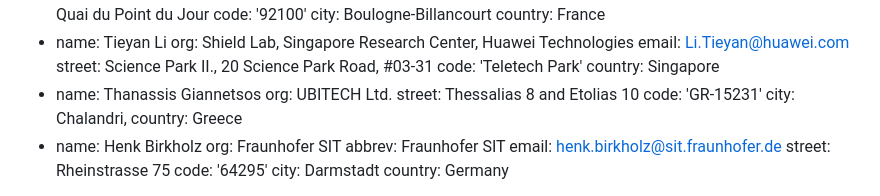
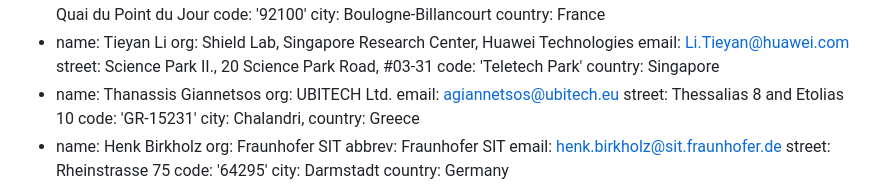
Before and after one commit to ietf-rats/draft-zhang-rats-multiverifiers, a Markdown page: draft-zhang-rats-multiverifiers.md, the part around the change. GitHub-like rendering.

```diff
--- a/draft-zhang-rats-multiverifiers.md
+++ b/draft-zhang-rats-multiverifiers.md
@@ -33,6 +33,7 @@ author:
   country: Singapore
 - name: Thanassis Giannetsos
   org: UBITECH Ltd.
+  email: agiannetsos@ubitech.eu
   street: Thessalias 8 and Etolias 10
   code: 'GR-15231'
   city: Chalandri,
```
